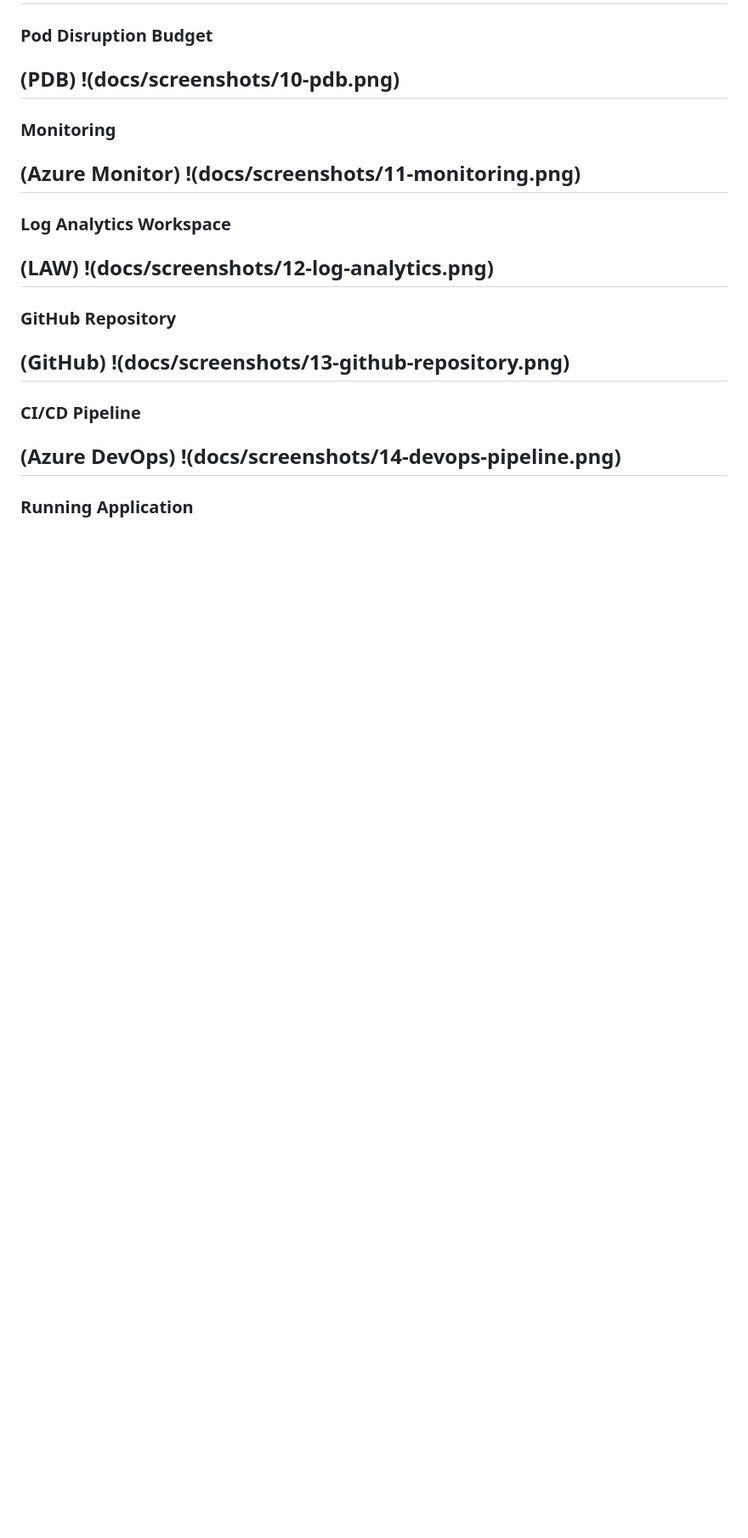
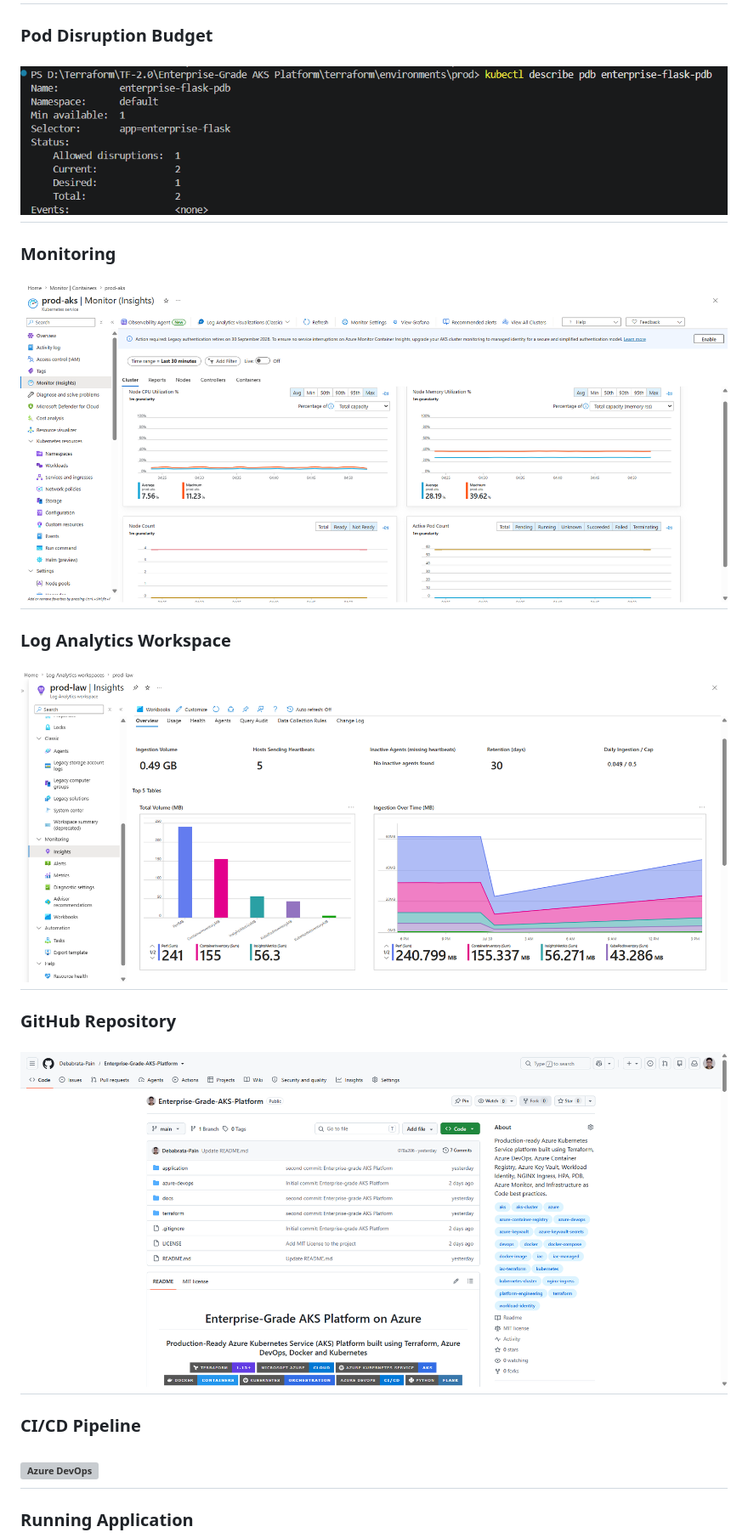
Before and after one commit to Debabrata-Pain/Enterprise-Grade-AKS-Platform, a Markdown page: README.md, the part around one of its changes. Shown at 85% size. GitHub-like rendering; blank space fills up the shorter version; grey boxes are pictures that could not be loaded.

```diff
--- a/README.md
+++ b/README.md
@@ -380,32 +373,27 @@ Azure | Terraform | Kubernetes | Docker | Azure DevOps
 
 ### Pod Disruption Budget
 
-(PDB)
-!(docs/screenshots/10-pdb.png)
+![PDB](docs/screenshots/10-pdb.png)
 ---
 
 ### Monitoring
 
-(Azure Monitor)
-!(docs/screenshots/11-monitoring.png)
+![Azure Monitor](docs/screenshots/11-monitoring.png)
 ---
 
 ### Log Analytics Workspace
 
-(LAW)
-!(docs/screenshots/12-log-analytics.png)
+![LAW](docs/screenshots/12-log-analytics.png)
 ---
 
 ### GitHub Repository
 
-(GitHub)
-!(docs/screenshots/13-github-repository.png)
+![GitHub](docs/screenshots/13-github-repository.png)
 ---
 
 ### CI/CD Pipeline
 
-(Azure DevOps)
-!(docs/screenshots/14-devops-pipeline.png)
+![Azure DevOps](docs/screenshots/14-devops-pipeline.png)
 ---
 
 ### Running Application
```
Also changed, not shown: other parts of README.md (+10 -18 lines).
